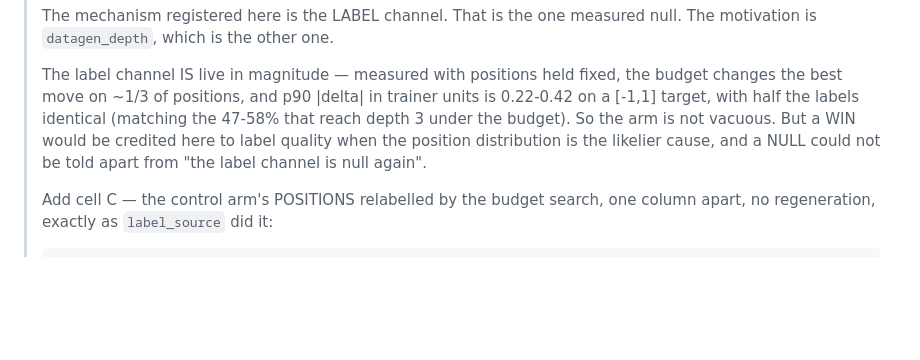
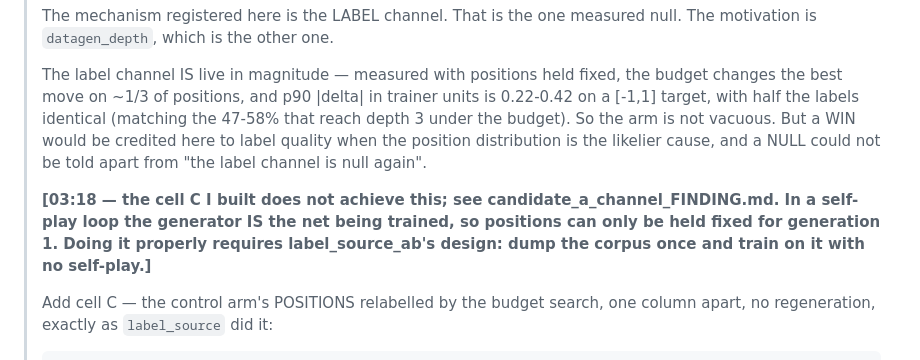
Before and after one commit to itzoctober23-web/existence, a Markdown page: structural_next_PREREG.md, the part around the change. Rendered like a GitHub page; blank space fills up the shorter version.

```diff
--- a/structural_next_PREREG.md
+++ b/structural_next_PREREG.md
@@ -136,6 +136,11 @@ the same way `assert_setting_took.py` gates `hardn_probe`.
 > distribution is the likelier cause, and a NULL could not be told apart from "the label channel is
 > null again".
 >
+> **[03:18 — the cell C I built does not achieve this; see candidate_a_channel_FINDING.md. In a
+> self-play loop the generator IS the net being trained, so positions can only be held fixed for
+> generation 1. Doing it properly requires label_source_ab's design: dump the corpus once and train
+> on it with no self-play.]**
+>
 > Add cell C — the control arm's POSITIONS relabelled by the budget search, one column apart, no
 > regeneration, exactly as `label_source` did it:
 >
```
Also changed, not shown: candidate_a_channel_FINDING.md (+25 -0 lines).
